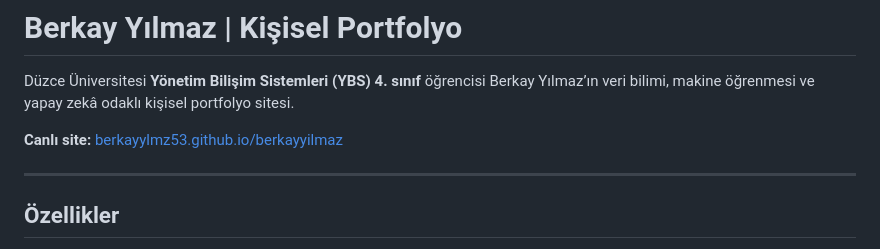
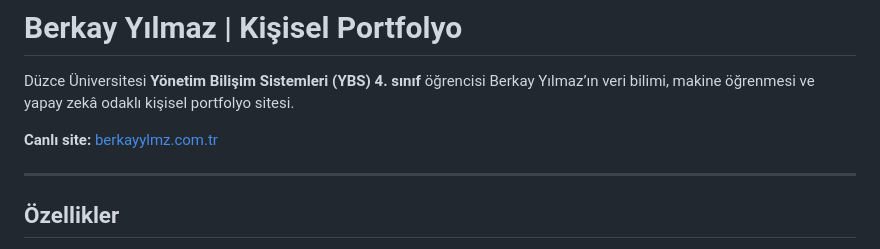
Before and after one commit to BerkayYLMZ53/berkayyilmaz, a Markdown page: README.md, the part around the change. Drawn GitHub-style.

Commit message:
Change live site URL in README
Updated live site link to new domain.

```diff
--- a/README.md
+++ b/README.md
@@ -2,7 +2,7 @@
 
 Düzce Üniversitesi **Yönetim Bilişim Sistemleri (YBS) 4. sınıf** öğrencisi Berkay Yılmaz’ın veri bilimi, makine öğrenmesi ve yapay zekâ odaklı kişisel portfolyo sitesi.
 
-**Canlı site:** [berkayylmz53.github.io/berkayyilmaz](https://berkayylmz53.github.io/berkayyilmaz/)
+**Canlı site:** [berkayylmz.com.tr](https://berkayylmz.com.tr/)
 
 ---
 
```
